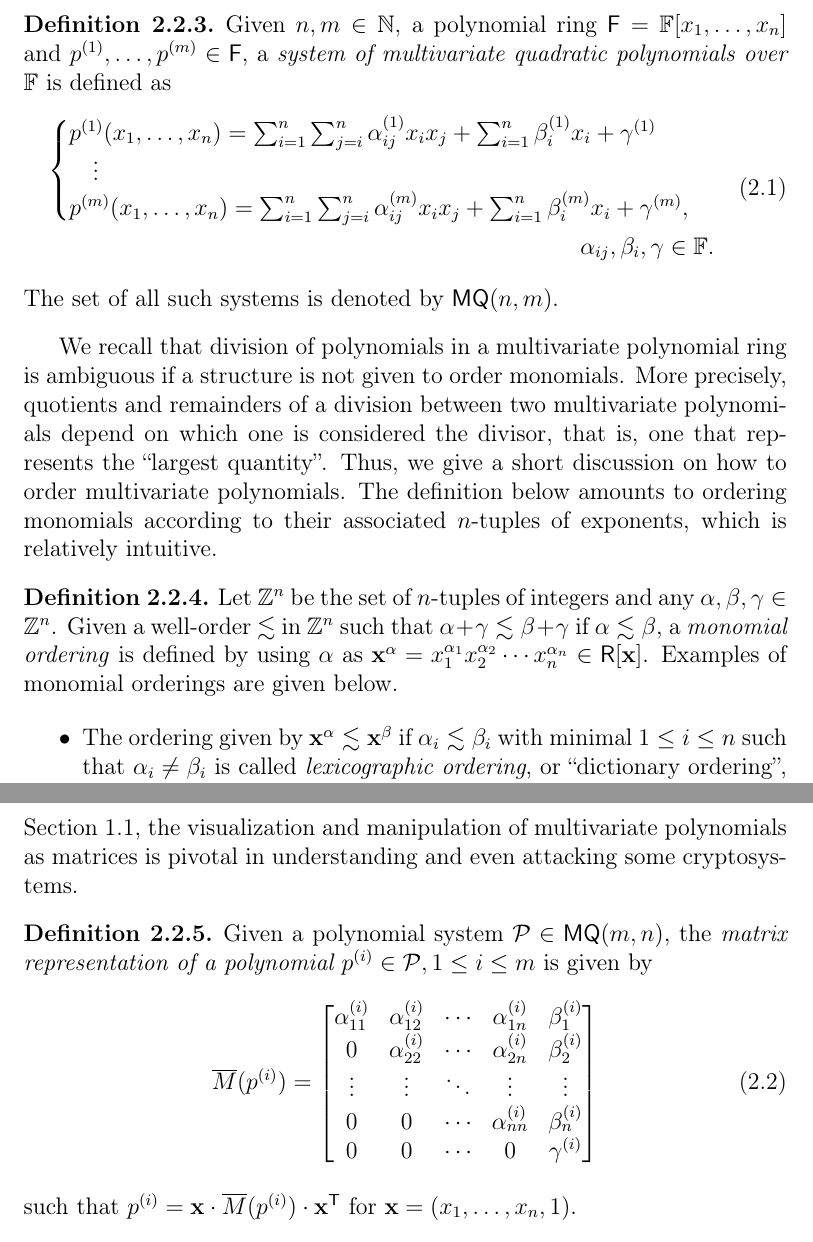
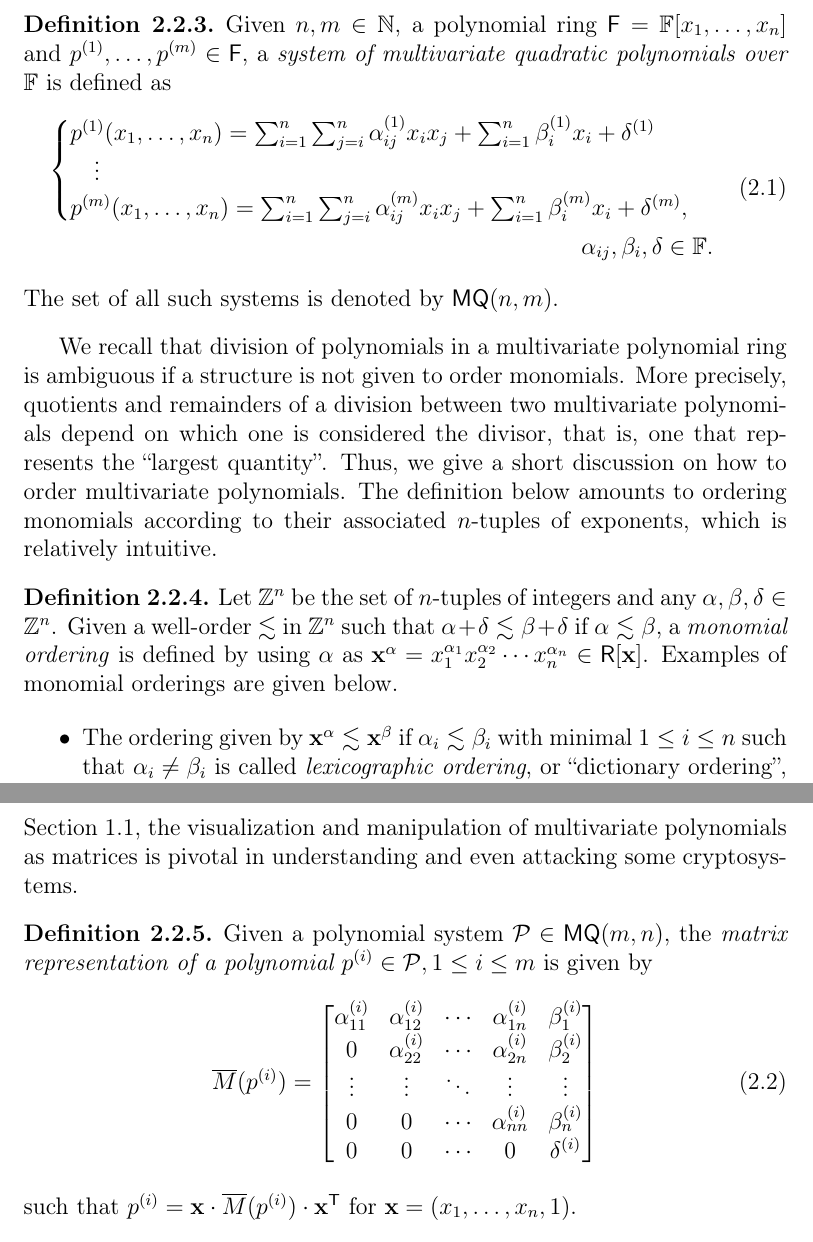
Before and after one commit to zambonin/msc, a LaTeX thesis (main.tex): two parts of pages 16 and 17 of 43, joined at a grey line, cut so that both start at the same text. Compiled offline with pdfLaTeX.

Commit message:
overleaf_to_git: update main.tex from r6087 to r6092

```diff
--- a/main.tex
+++ b/main.tex
@@ -320,13 +320,13 @@ Hence, multivariate quadratic equations are good candidates for building cryptos
       \begin{cases}
         p^{(1)}(x_{1}, \dots, x_{n}) =
           \sum_{i = 1}^{n} \sum_{j = i}^{n} \alpha_{ij}^{(1)} x_{i} x_{j}
-            + \sum_{i = 1}^{n} \beta_{i}^{(1)} x_{i} + \gamma^{(1)} \\
+            + \sum_{i = 1}^{n} \beta_{i}^{(1)} x_{i} + \delta^{(1)} \\
         \quad \vdots \\
         p^{(m)}(x_{1}, \dots, x_{n}) =
           \sum_{i = 1}^{n} \sum_{j = i}^{n} \alpha_{ij}^{(m)} x_{i} x_{j}
-            + \sum_{i = 1}^{n} \beta_{i}^{(m)} x_{i} + \gamma^{(m)},
+            + \sum_{i = 1}^{n} \beta_{i}^{(m)} x_{i} + \delta^{(m)},
       \end{cases} \\
-      \alpha_{ij}, \beta_{i}, \gamma \in \mathbb{F}.
+      \alpha_{ij}, \beta_{i}, \delta \in \mathbb{F}.
     \end{split}
   \end{align}
   The set of all such systems is denoted by $\mathsf{MQ}(n, m)$.
@@ -335,7 +335,7 @@ Hence, multivariate quadratic equations are good candidates for building cryptos
 We recall that division of polynomials in a multivariate polynomial ring is ambiguous if a structure is not given to order monomials. More precisely, quotients and remainders of a division between two multivariate polynomials depend on which one is considered the divisor, that is, one that represents the ``largest quantity''. Thus, we give a short discussion on how to order multivariate polynomials. The definition below amounts to ordering monomials according to their associated $n$-tuples of exponents, which is relatively intuitive.
 
 \begin{definition}
-  Let $\mathbb{Z}^{n}$ be the set of $n$-tuples of integers and any $\alpha, \beta, \gamma \in \mathbb{Z}^{n}$. Given a well-order $\lesssim$ in $\mathbb{Z}^{n}$ such that $\alpha + \gamma \lesssim \beta + \gamma$ if $\alpha \lesssim \beta$, a \emph{monomial ordering} is defined by using $\alpha$ as $\mathbf{x}^{\alpha} = x_{1}^{\alpha_{1}} x_{2}^{\alpha_{2}} \cdots x_{n}^{\alpha_{n}} \in \mathsf{R}[\mathbf{x}]$. Examples of monomial orderings are given below.
+  Let $\mathbb{Z}^{n}$ be the set of $n$-tuples of integers and any $\alpha, \beta, \delta \in \mathbb{Z}^{n}$. Given a well-order $\lesssim$ in $\mathbb{Z}^{n}$ such that $\alpha + \delta \lesssim \beta + \delta$ if $\alpha \lesssim \beta$, a \emph{monomial ordering} is defined by using $\alpha$ as $\mathbf{x}^{\alpha} = x_{1}^{\alpha_{1}} x_{2}^{\alpha_{2}} \cdots x_{n}^{\alpha_{n}} \in \mathsf{R}[\mathbf{x}]$. Examples of monomial orderings are given below.
 
   \begin{itemize}
     \item The ordering given by $\mathbf{x}^{\alpha} \lesssim \mathbf{x}^{\beta}$ if $\alpha_{i} \lesssim \beta_{i}$ with minimal $1 \leq i \leq n$ such that $\alpha_{i} \neq \beta_{i}$ is called \emph{lexicographic ordering}, or ``dictionary ordering'', and denoted as \textsf{lex};
```
Also changed, not shown: main.tex (2 more changed lines).
